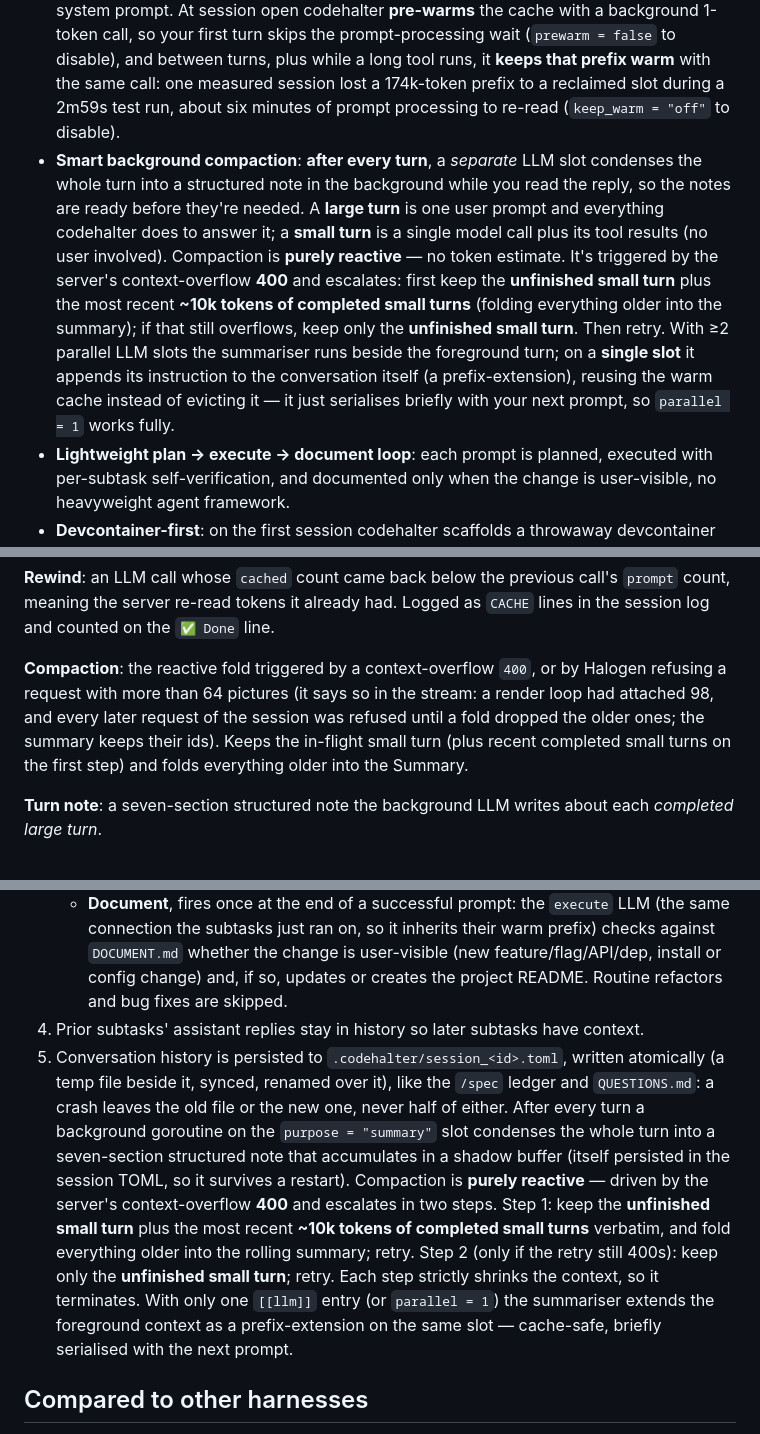
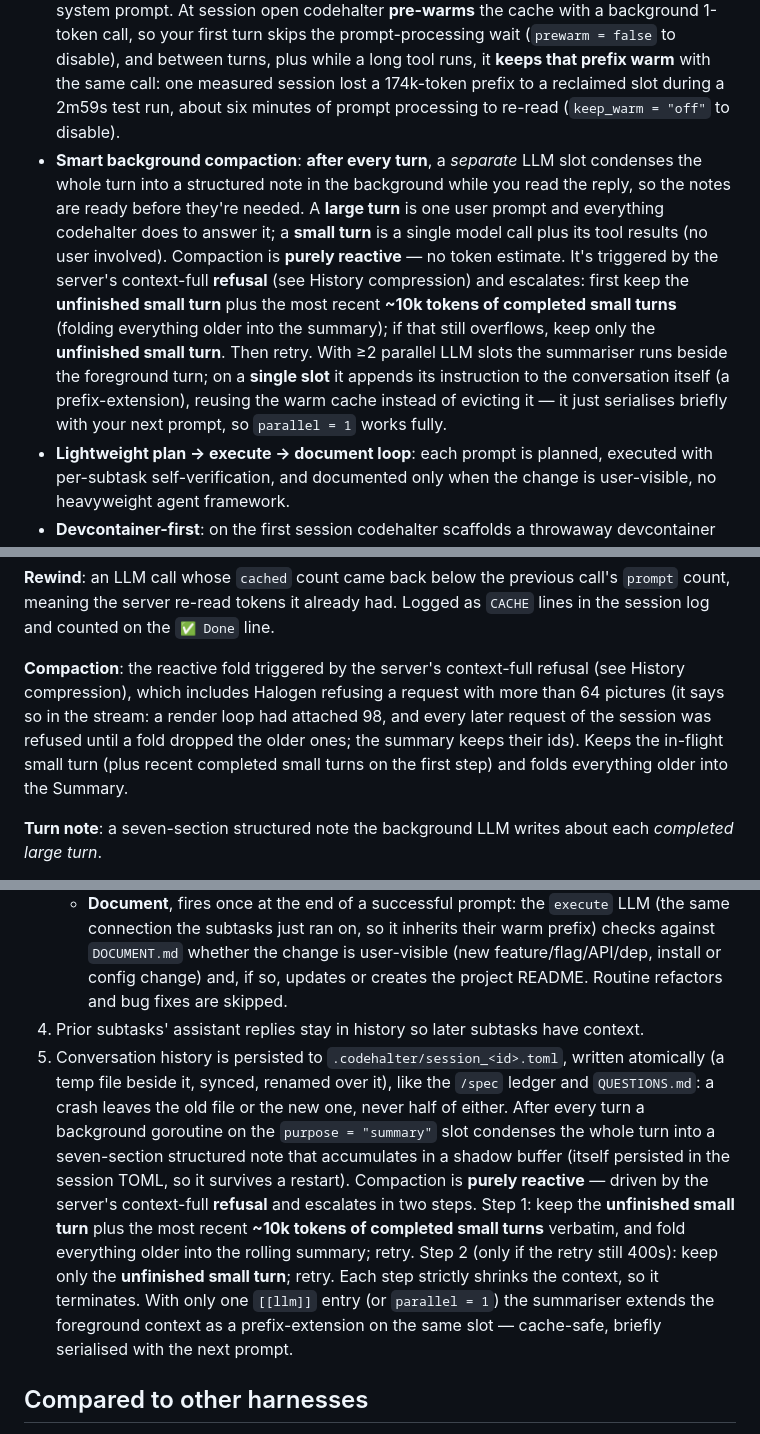
Before and after one commit to tbocek/codehalter, a Markdown page: README.md, 3 parts joined by grey strips. Rendered like a GitHub page.

```diff
--- a/README.md
+++ b/README.md
@@ -9,7 +9,7 @@ An [ACP](https://agentclientprotocol.com)-compatible AI coding agent that connec
 - **Spec-driven development (`/spec`)**: point it at a directory of specification documents and it implements them one item per round, unattended, for as long as you let it run. An item is done only when a test *names* it and the whole suite passes; each one is its own commit. The bookkeeping is code, not model memory: a ledger of items, a coverage scan of your tests, and a fingerprint of the spec text each item was built from. **The spec is the master** — edit a section later and the next run redoes exactly that item, showing the model the `git diff` of your edit; delete a section and the loop removes its code and tests by itself, but refuses when most of the spec disappears at once. The spec can be any markdown: headings become items, no id scheme required. First run just asks where the spec is and what to build from it.
 - **One protocol, two front ends**: codehalter speaks the [Agent Client Protocol](https://agentclientprotocol.com) over stdio, so the editor is the UI. Native in [Zed](https://zed.dev); usable from JetBrains and VS Code through their ACP integrations. No editor at hand? `codehalter --cli` runs the client half in-process over a real pipe and gives you an inline TUI in the terminal, same agent, same protocol, no extra dependencies.
 - **Prefix-cache consistency as a first principle**: the rendered prompt stays byte- and position-stable turn over turn, so the server's KV cache keeps ~90%+ warm. The *only* deliberate cache break is a new MCP server's tools coming online; skills added mid-session ride as user messages until the next compaction folds them into the cached system prompt. At session open codehalter **pre-warms** the cache with a background 1-token call, so your first turn skips the prompt-processing wait (`prewarm = false` to disable), and between turns, plus while a long tool runs, it **keeps that prefix warm** with the same call: one measured session lost a 174k-token prefix to a reclaimed slot during a 2m59s test run, about six minutes of prompt processing to re-read (`keep_warm = "off"` to disable).
-- **Smart background compaction**: **after every turn**, a *separate* LLM slot condenses the whole turn into a structured note in the background while you read the reply, so the notes are ready before they're needed. A **large turn** is one user prompt and everything codehalter does to answer it; a **small turn** is a single model call plus its tool results (no user involved). Compaction is **purely reactive** — no token estimate. It's triggered by the server's context-overflow **400** and escalates: first keep the **unfinished small turn** plus the most recent **~10k tokens of completed small turns** (folding everything older into the summary); if that still overflows, keep only the **unfinished small turn**. Then retry. With ≥2 parallel LLM slots the summariser runs beside the foreground turn; on a **single slot** it appends its instruction to the conversation itself (a prefix-extension), reusing the warm cache instead of evicting it — it just serialises briefly with your next prompt, so `parallel = 1` works fully.
+- **Smart background compaction**: **after every turn**, a *separate* LLM slot condenses the whole turn into a structured note in the background while you read the reply, so the notes are ready before they're needed. A **large turn** is one user prompt and everything codehalter does to answer it; a **small turn** is a single model call plus its tool results (no user involved). Compaction is **purely reactive** — no token estimate. It's triggered by the server's context-full **refusal** (see History compression) and escalates: first keep the **unfinished small turn** plus the most recent **~10k tokens of completed small turns** (folding everything older into the summary); if that still overflows, keep only the **unfinished small turn**. Then retry. With ≥2 parallel LLM slots the summariser runs beside the foreground turn; on a **single slot** it appends its instruction to the conversation itself (a prefix-extension), reusing the warm cache instead of evicting it — it just serialises briefly with your next prompt, so `parallel = 1` works fully.
 - **Lightweight plan → execute → document loop**: each prompt is planned, executed with per-subtask self-verification, and documented only when the change is user-visible, no heavyweight agent framework.
 - **Devcontainer-first**: on the first session codehalter scaffolds a throwaway devcontainer from your pick of **Alpine, Arch, Debian, Fedora, or Ubuntu**, installs itself via `curl` + the toolchain, and runs entirely inside it. Edits and build/test commands are sandboxed to the container. It works with your real `.git`, but is **instructed never to commit, push, or rewrite history on its own**, that stays your call.
 - **Project onboarding**: detects your stack, loads the skills for it and for your container, and bootstraps empty repositories. When a formatter is missing, its style is unpinned, or the project has no `AGENT.md`, it offers a one-click **"fix it?" card** rather than just failing.
@@ -432,7 +433,7 @@ These words mean one specific thing each. The code uses them in comments; this i
 
 **Rewind**: an LLM call whose `cached` count came back below the previous call's `prompt` count, meaning the server re-read tokens it already had. Logged as `CACHE` lines in the session log and counted on the `✅ Done` line.
 
-**Compaction**: the reactive fold triggered by a context-overflow `400`, or by Halogen refusing a request with more than 64 pictures (it says so in the stream: a render loop had attached 98, and every later request of the session was refused until a fold dropped the older ones; the summary keeps their ids). Keeps the in-flight small turn (plus recent completed small turns on the first step) and folds everything older into the Summary.
+**Compaction**: the reactive fold triggered by the server's context-full refusal (see History compression), which includes Halogen refusing a request with more than 64 pictures (it says so in the stream: a render loop had attached 98, and every later request of the session was refused until a fold dropped the older ones; the summary keeps their ids). Keeps the in-flight small turn (plus recent completed small turns on the first step) and folds everything older into the Summary.
 
 **Turn note**: a seven-section structured note the background LLM writes about each *completed large turn*.
 
@@ -460,7 +461,7 @@ codehalter no longer does that. Every call that wants reasoning off, the whole `
    - **Replan on failure**, if a subtask bounces, the executor returns without calling `respond`, or a tool exits non-zero, the orchestrator records the failure reason and re-plans (up to 20 replans per prompt). When the same failure recurs (Jaccard over issue words ≥ 0.6), the replan note escalates to "the prior fix didn't work; propose a structurally different approach."
    - **Document**, fires once at the end of a successful prompt: the `execute` LLM (the same connection the subtasks just ran on, so it inherits their warm prefix) checks against `DOCUMENT.md` whether the change is user-visible (new feature/flag/API/dep, install or config change) and, if so, updates or creates the project README. Routine refactors and bug fixes are skipped.
 4. Prior subtasks' assistant replies stay in history so later subtasks have context.
-5. Conversation history is persisted to `.codehalter/session_<id>.toml`, written atomically (a temp file beside it, synced, renamed over it), like the `/spec` ledger and `QUESTIONS.md`: a crash leaves the old file or the new one, never half of either. After every turn a background goroutine on the `purpose = "summary"` slot condenses the whole turn into a seven-section structured note that accumulates in a shadow buffer (itself persisted in the session TOML, so it survives a restart). Compaction is **purely reactive** — driven by the server's context-overflow **400** and escalates in two steps. Step 1: keep the **unfinished small turn** plus the most recent **~10k tokens of completed small turns** verbatim, and fold everything older into the rolling summary; retry. Step 2 (only if the retry still 400s): keep only the **unfinished small turn**; retry. Each step strictly shrinks the context, so it terminates. With only one `[[llm]]` entry (or `parallel = 1`) the summariser extends the foreground context as a prefix-extension on the same slot — cache-safe, briefly serialised with the next prompt.
+5. Conversation history is persisted to `.codehalter/session_<id>.toml`, written atomically (a temp file beside it, synced, renamed over it), like the `/spec` ledger and `QUESTIONS.md`: a crash leaves the old file or the new one, never half of either. After every turn a background goroutine on the `purpose = "summary"` slot condenses the whole turn into a seven-section structured note that accumulates in a shadow buffer (itself persisted in the session TOML, so it survives a restart). Compaction is **purely reactive** — driven by the server's context-full **refusal** and escalates in two steps. Step 1: keep the **unfinished small turn** plus the most recent **~10k tokens of completed small turns** verbatim, and fold everything older into the rolling summary; retry. Step 2 (only if the retry still 400s): keep only the **unfinished small turn**; retry. Each step strictly shrinks the context, so it terminates. With only one `[[llm]]` entry (or `parallel = 1`) the summariser extends the foreground context as a prefix-extension on the same slot — cache-safe, briefly serialised with the next prompt.
 
 ## Compared to other harnesses
 
```
Also changed, not shown: other parts of README.md (+6 -5 lines).
